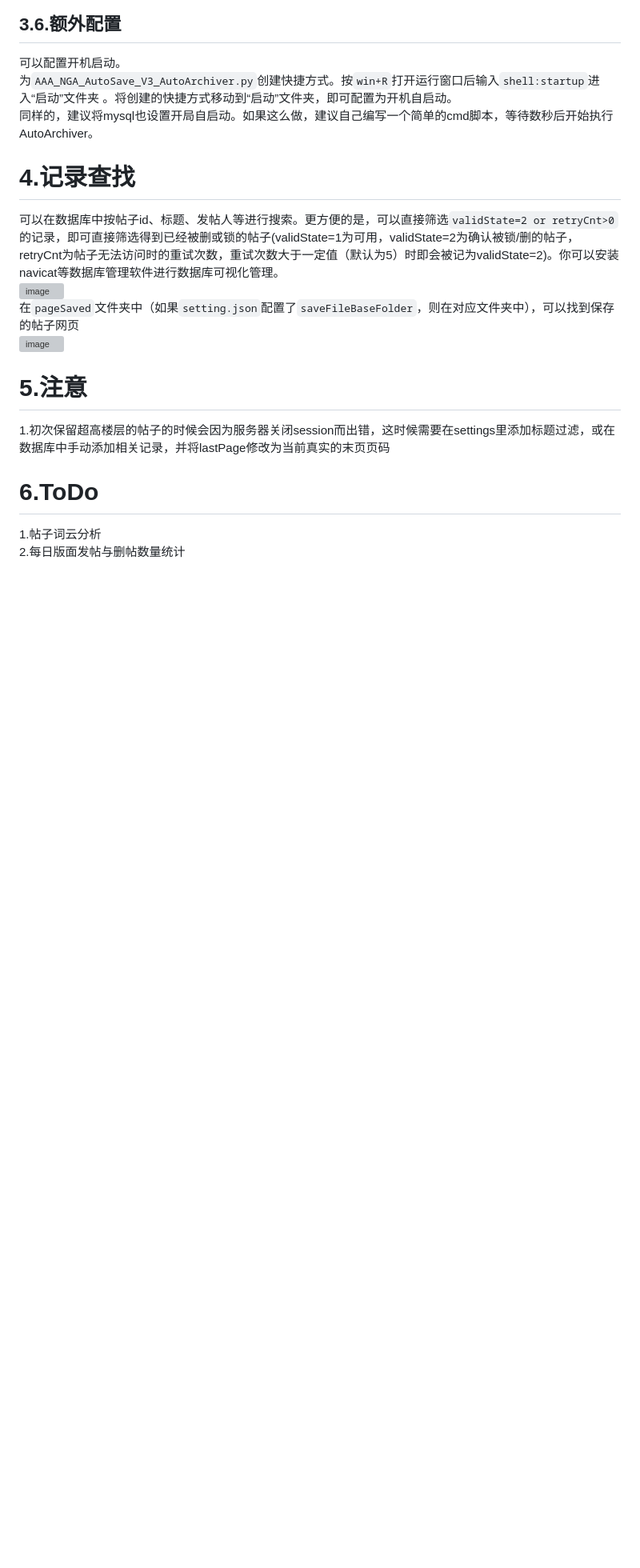
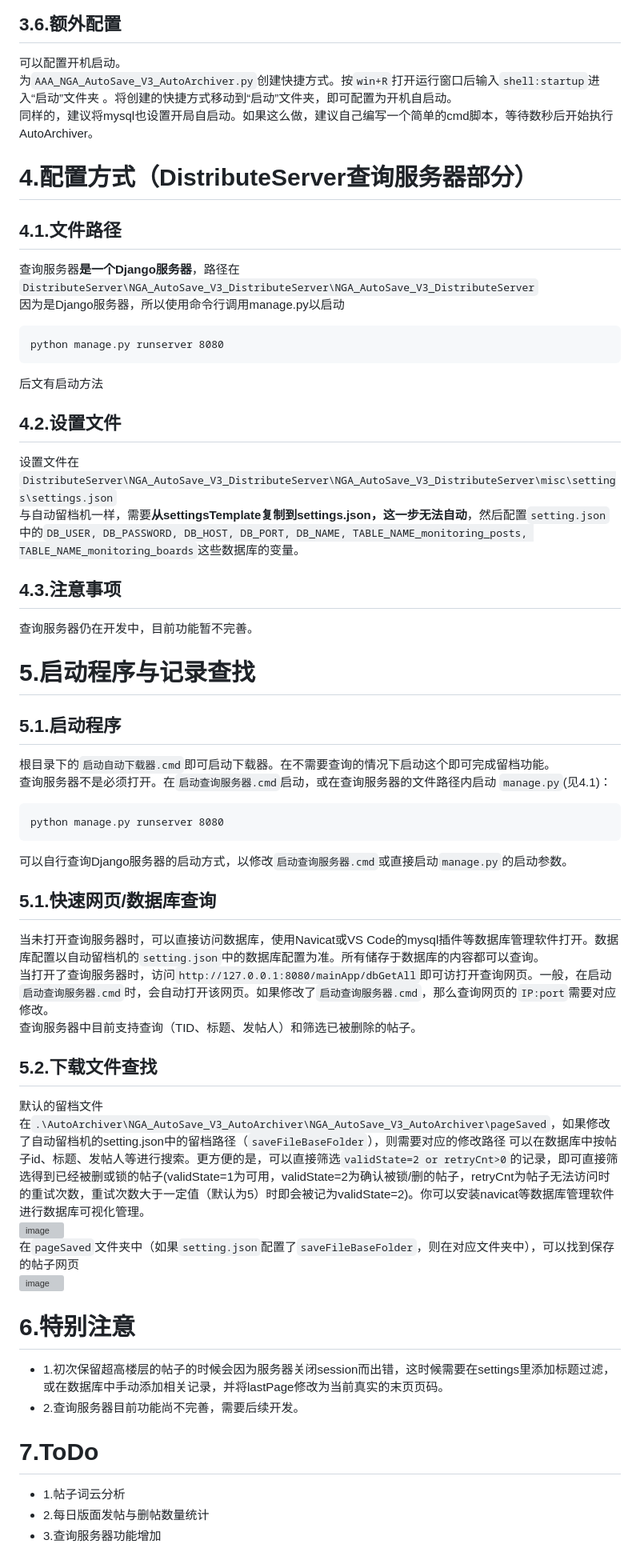
Before and after one commit to soyussleet/NGA_AutoSave_V3_public, a Markdown page: README.md, the part around one of its changes. Shown at 80% size. Rendered like a GitHub page; blank space fills up the shorter version; grey boxes are pictures that could not be loaded.

````diff
--- a/README.md
+++ b/README.md
@@ -75,18 +75,60 @@
 为```AAA_NGA_AutoSave_V3_AutoArchiver.py```创建快捷方式。按```win+R```打开运行窗口后输入```shell:startup```进入“启动”文件夹  。将创建的快捷方式移动到“启动”文件夹，即可配置为开机自启动。
 同样的，建议将mysql也设置开局自启动。如果这么做，建议自己编写一个简单的cmd脚本，等待数秒后开始执行AutoArchiver。
 
-# 4.记录查找
+# 4.配置方式（DistributeServer查询服务器部分）
 
+## 4.1.文件路径
+
+查询服务器**是一个Django服务器**，路径在
+```DistributeServer\NGA_AutoSave_V3_DistributeServer\NGA_AutoSave_V3_DistributeServer```
+因为是Django服务器，所以使用命令行调用manage.py以启动
+``` cmd
+python manage.py runserver 8080
+```
+后文有启动方法
+
+## 4.2.设置文件
+
+设置文件在
+```DistributeServer\NGA_AutoSave_V3_DistributeServer\NGA_AutoSave_V3_DistributeServer\misc\settings\settings.json```
+与自动留档机一样，需要**从settingsTemplate复制到settings.json，这一步无法自动**，然后配置```setting.json```中的```DB_USER, DB_PASSWORD, DB_HOST, DB_PORT, DB_NAME, TABLE_NAME_monitoring_posts, TABLE_NAME_monitoring_boards```这些数据库的变量。
+
+## 4.3.注意事项
+
+查询服务器仍在开发中，目前功能暂不完善。
+
+# 5.启动程序与记录查找
+
+## 5.1.启动程序
+
+根目录下的```启动自动下载器.cmd```即可启动下载器。在不需要查询的情况下启动这个即可完成留档功能。
+查询服务器不是必须打开。在```启动查询服务器.cmd```启动，或在查询服务器的文件路径内启动 ```manage.py```(见4.1)：
+``` cmd
+python manage.py runserver 8080
+```
+可以自行查询Django服务器的启动方式，以修改```启动查询服务器.cmd```或直接启动```manage.py```的启动参数。
+
+## 5.1.快速网页/数据库查询
+
+当未打开查询服务器时，可以直接访问数据库，使用Navicat或VS Code的mysql插件等数据库管理软件打开。数据库配置以自动留档机的```setting.json```中的数据库配置为准。所有储存于数据库的内容都可以查询。
+当打开了查询服务器时，访问```http://127.0.0.1:8080/mainApp/dbGetAll```即可访打开查询网页。一般，在启动```启动查询服务器.cmd```时，会自动打开该网页。如果修改了```启动查询服务器.cmd```，那么查询网页的```IP:port```需要对应修改。
+查询服务器中目前支持查询（TID、标题、发帖人）和筛选已被删除的帖子。
+
+## 5.2.下载文件查找
+
+默认的留档文件在```.\AutoArchiver\NGA_AutoSave_V3_AutoArchiver\NGA_AutoSave_V3_AutoArchiver\pageSaved```，如果修改了自动留档机的setting.json中的留档路径（```saveFileBaseFolder```），则需要对应的修改路径
 可以在数据库中按帖子id、标题、发帖人等进行搜索。更方便的是，可以直接筛选```validState=2 or retryCnt>0```的记录，即可直接筛选得到已经被删或锁的帖子(validState=1为可用，validState=2为确认被锁/删的帖子，retryCnt为帖子无法访问时的重试次数，重试次数大于一定值（默认为5）时即会被记为validState=2)。你可以安装navicat等数据库管理软件进行数据库可视化管理。
 ![image](https://github.com/soyussleet/NGA_AutoSave_V3_public/assets/164469268/68e8b669-5981-42a4-a3e4-af75676be785)
 在```pageSaved```文件夹中（如果```setting.json```配置了```saveFileBaseFolder```，则在对应文件夹中），可以找到保存的帖子网页
 ![image](https://github.com/soyussleet/NGA_AutoSave_V3_public/assets/164469268/8f393d9e-5f0f-4ce3-a953-b9d9d737f5fd)
 
-# 5.注意
+# 6.特别注意
 
-1.初次保留超高楼层的帖子的时候会因为服务器关闭session而出错，这时候需要在settings里添加标题过滤，或在数据库中手动添加相关记录，并将lastPage修改为当前真实的末页页码
+* 1.初次保留超高楼层的帖子的时候会因为服务器关闭session而出错，这时候需要在settings里添加标题过滤，或在数据库中手动添加相关记录，并将lastPage修改为当前真实的末页页码。
+* 2.查询服务器目前功能尚不完善，需要后续开发。
 
-# 6.ToDo
+# 7.ToDo
 
-1.帖子词云分析
-2.每日版面发帖与删帖数量统计
+* 1.帖子词云分析
+* 2.每日版面发帖与删帖数量统计
+* 3.查询服务器功能增加
````
Also changed, not shown: other parts of README.md (+2 -2 lines).
